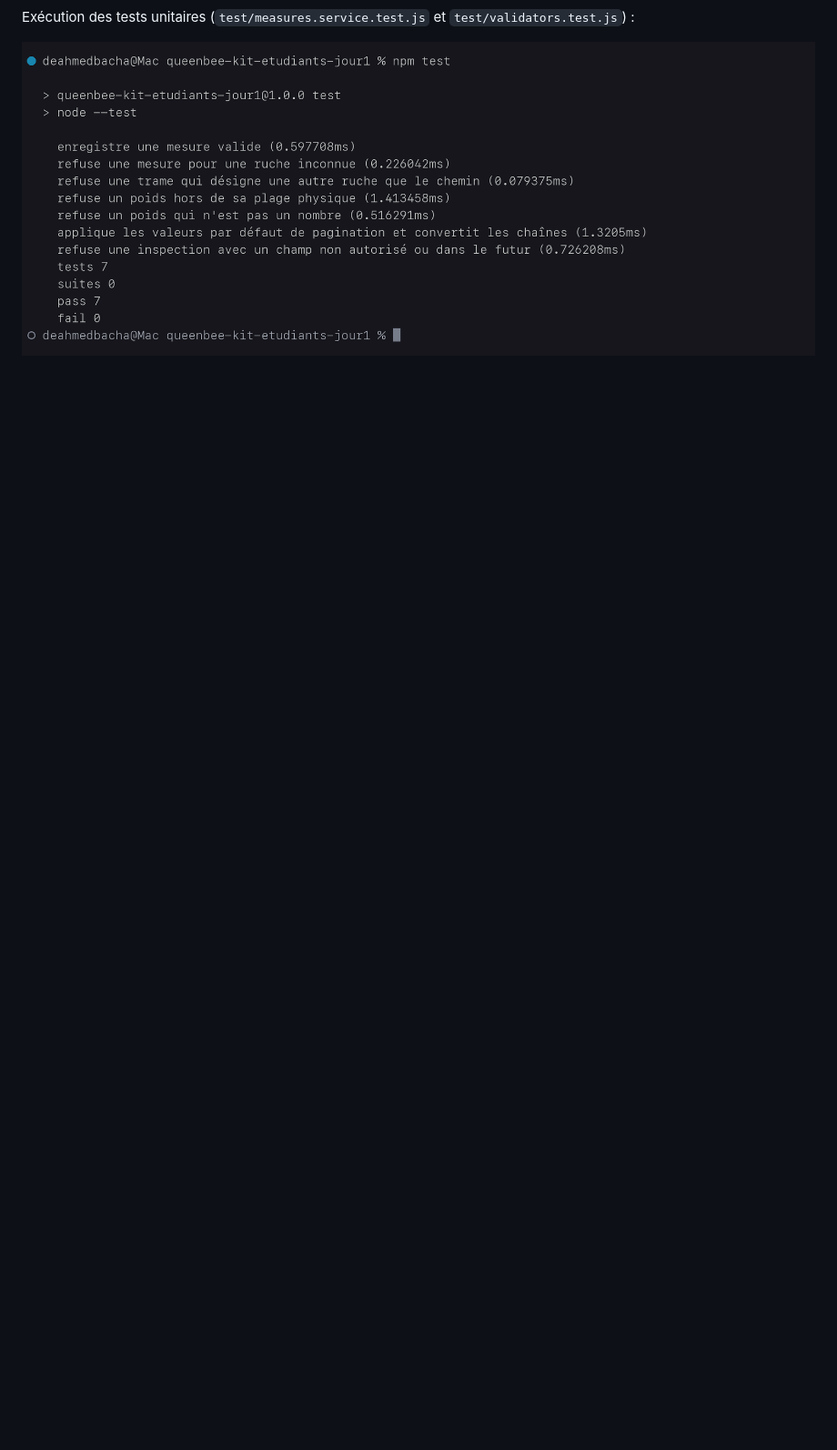
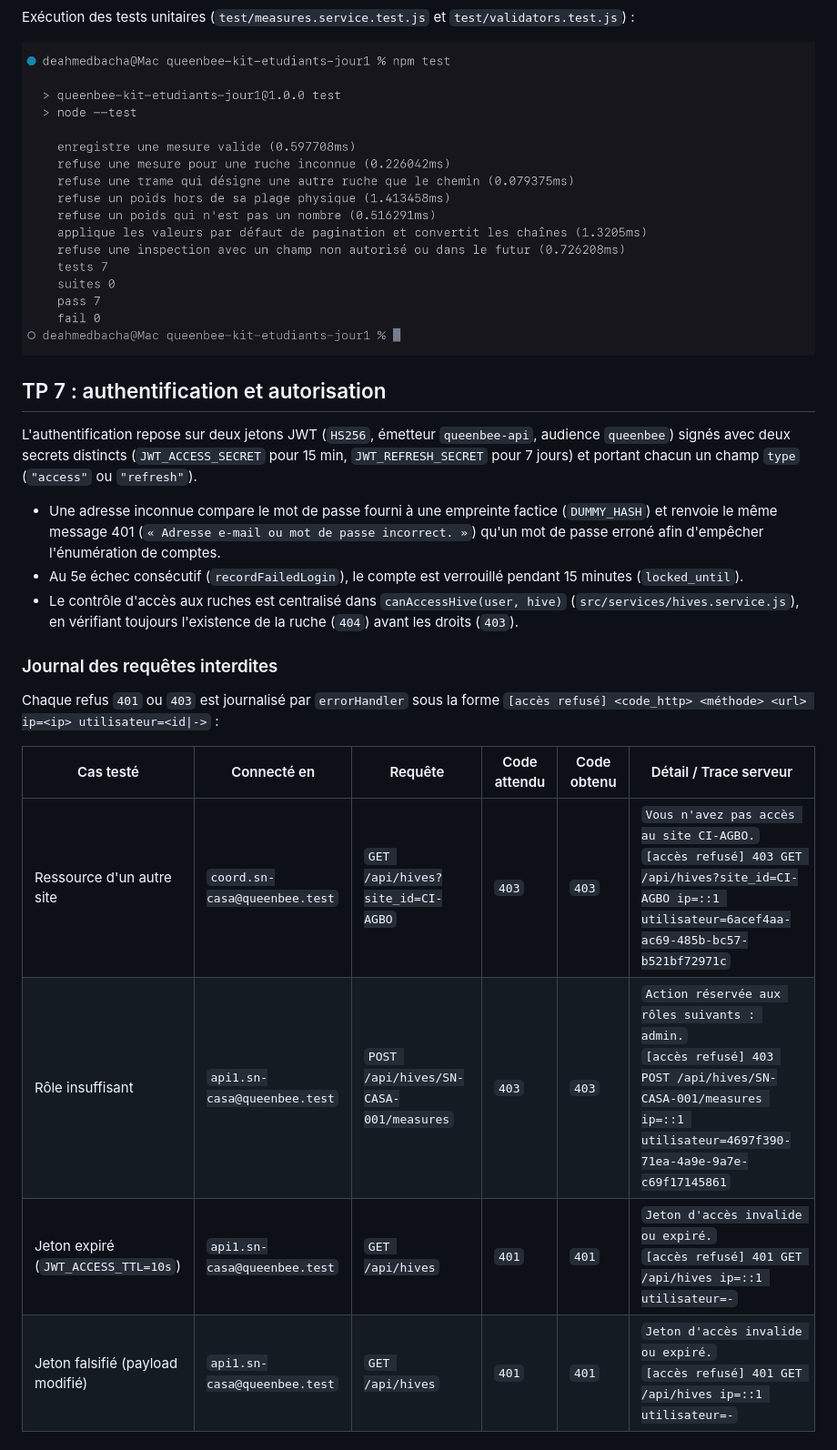
Before and after one commit to deahmedbacha/queenbee-kit-etudiants-jour1, a Markdown page: README.md, the part around one of its changes. Shown at 91% size. Drawn GitHub-style; blank space fills up the shorter version.

Commit message:
feat: authentification JWT et contrôle d'accès

```diff
--- a/README.md
+++ b/README.md
@@ -211,3 +211,24 @@ Traduction du doublon PostgreSQL (`23505` $\rightarrow$ `409`), rejet d'un champ
 Exécution des tests unitaires (`test/measures.service.test.js` et `test/validators.test.js`) :
 
 ![Tests TP 6](Screenshots/tp6-tests.png)
+
+
+## TP 7 : authentification et autorisation
+
+L'authentification repose sur deux jetons JWT (`HS256`, émetteur `queenbee-api`, audience `queenbee`) signés avec deux secrets distincts (`JWT_ACCESS_SECRET` pour 15 min, `JWT_REFRESH_SECRET` pour 7 jours) et portant chacun un champ `type` (`"access"` ou `"refresh"`).
+
+- Une adresse inconnue compare le mot de passe fourni à une empreinte factice (`DUMMY_HASH`) et renvoie le même message 401 (`« Adresse e-mail ou mot de passe incorrect. »`) qu'un mot de passe erroné afin d'empêcher l'énumération de comptes.
+- Au 5e échec consécutif (`recordFailedLogin`), le compte est verrouillé pendant 15 minutes (`locked_until`).
+- Le contrôle d'accès aux ruches est centralisé dans `canAccessHive(user, hive)` (`src/services/hives.service.js`), en vérifiant toujours l'existence de la ruche (`404`) avant les droits (`403`).
+
+### Journal des requêtes interdites
+
+Chaque refus `401` ou `403` est journalisé par `errorHandler` sous la forme `[accès refusé] <code_http> <méthode> <url> ip=<ip> utilisateur=<id|->` :
+
+| Cas testé | Connecté en | Requête | Code attendu | Code obtenu | Détail / Trace serveur |
+| --- | --- | --- | --- | --- | --- |
+| Ressource d'un autre site | `coord.sn-casa@queenbee.test` | `GET /api/hives?site_id=CI-AGBO` | `403` | `403` | `Vous n'avez pas accès au site CI-AGBO.`<br>`[accès refusé] 403 GET /api/hives?site_id=CI-AGBO ip=::1 utilisateur=6acef4aa-ac69-485b-bc57-b521bf72971c` |
+| Rôle insuffisant | `api1.sn-casa@queenbee.test` | `POST /api/hives/SN-CASA-001/measures` | `403` | `403` | `Action réservée aux rôles suivants : admin.`<br>`[accès refusé] 403 POST /api/hives/SN-CASA-001/measures ip=::1 utilisateur=4697f390-71ea-4a9e-9a7e-c69f17145861` |
+| Jeton expiré (`JWT_ACCESS_TTL=10s`) | `api1.sn-casa@queenbee.test` | `GET /api/hives` | `401` | `401` | `Jeton d'accès invalide ou expiré.`<br>`[accès refusé] 401 GET /api/hives ip=::1 utilisateur=-` |
+| Jeton falsifié (payload modifié) | `api1.sn-casa@queenbee.test` | `GET /api/hives` | `401` | `401` | `Jeton d'accès invalide ou expiré.`<br>`[accès refusé] 401 GET /api/hives ip=::1 utilisateur=-` |
+
```
Also changed, not shown: other parts of README.md (+17 -0 lines), Screenshots/tp7-auth-et-roles.png (added), Screenshots/tp7-blocage-compte.png (added), Screenshots/tp7-journal-acces-refuses.png (added), Screenshots/tp7-tests.png (added), 13 other files.
